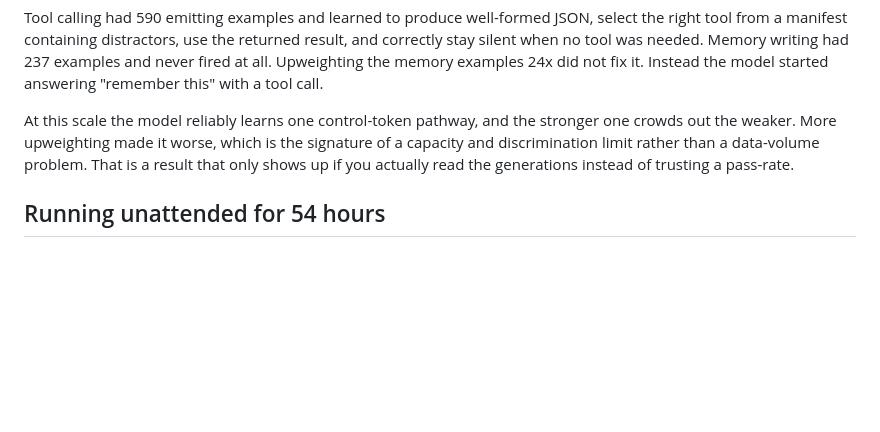
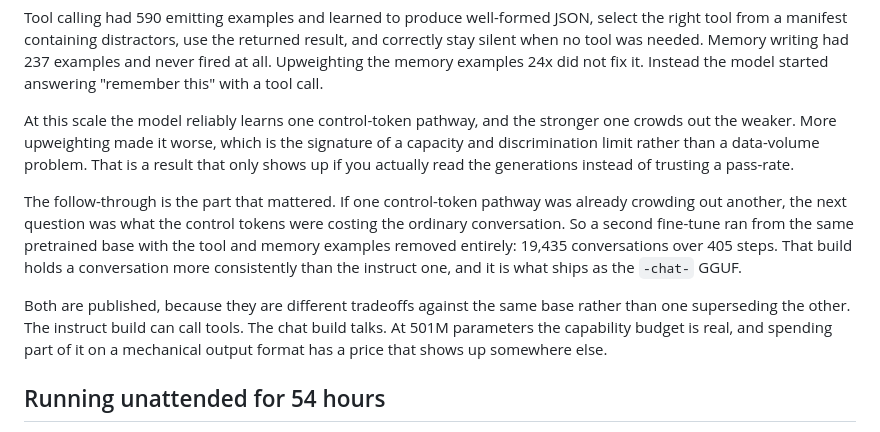
Before and after one commit to kandivault-source/Sprocket-500M, a Markdown page: README.md, the part around the change. Drawn GitHub-style; blank space fills up the shorter version.

```diff
--- a/README.md
+++ b/README.md
@@ -152,6 +152,19 @@ signature of a capacity and discrimination limit rather than a data-volume
 problem. That is a result that only shows up if you actually read the generations
 instead of trusting a pass-rate.
 
+The follow-through is the part that mattered. If one control-token pathway was
+already crowding out another, the next question was what the control tokens were
+costing the ordinary conversation. So a second fine-tune ran from the same
+pretrained base with the tool and memory examples removed entirely: 19,435
+conversations over 405 steps. That build holds a conversation more consistently
+than the instruct one, and it is what ships as the `-chat-` GGUF.
+
+Both are published, because they are different tradeoffs against the same base
+rather than one superseding the other. The instruct build can call tools. The
+chat build talks. At 501M parameters the capability budget is real, and spending
+part of it on a mechanical output format has a price that shows up somewhere
+else.
+
 ## Running unattended for 54 hours
 
 A spot instance will be preempted, and a script that needs supervision is a
```
Also changed, not shown: MODEL_CARD.md (+27 -15 lines).
